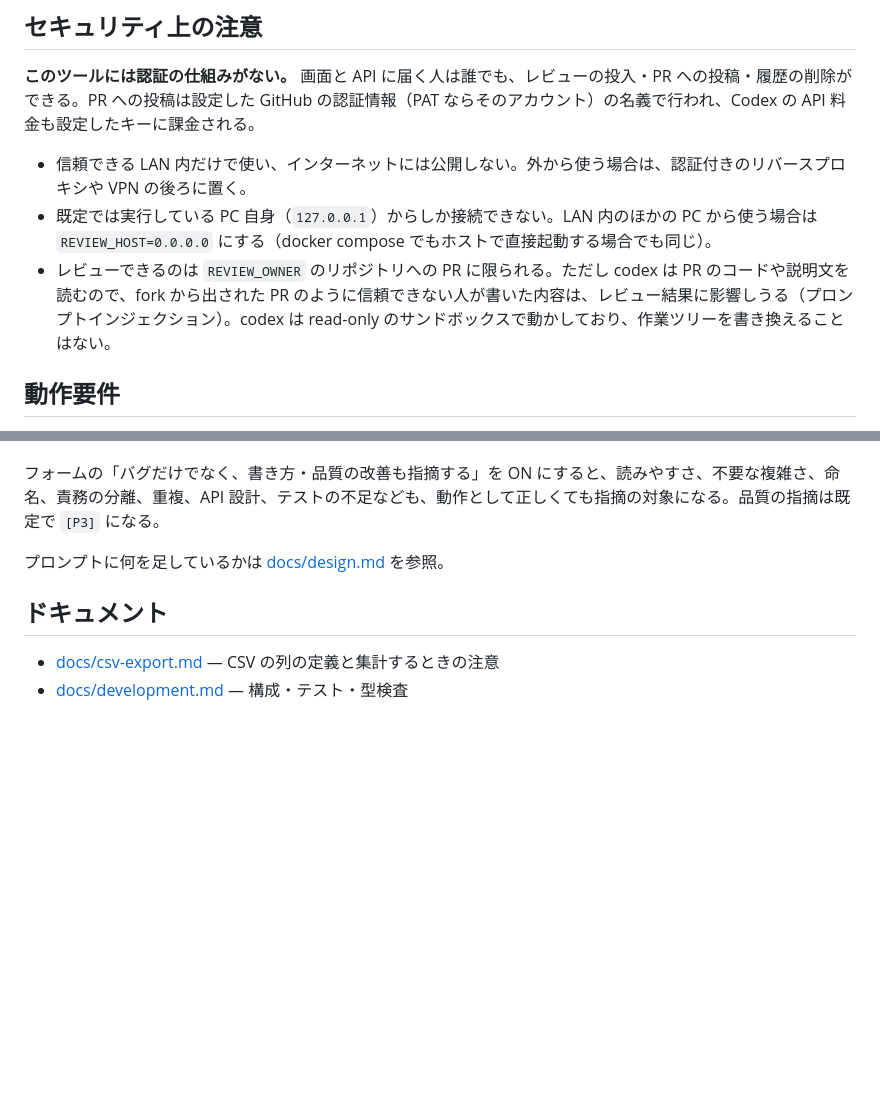
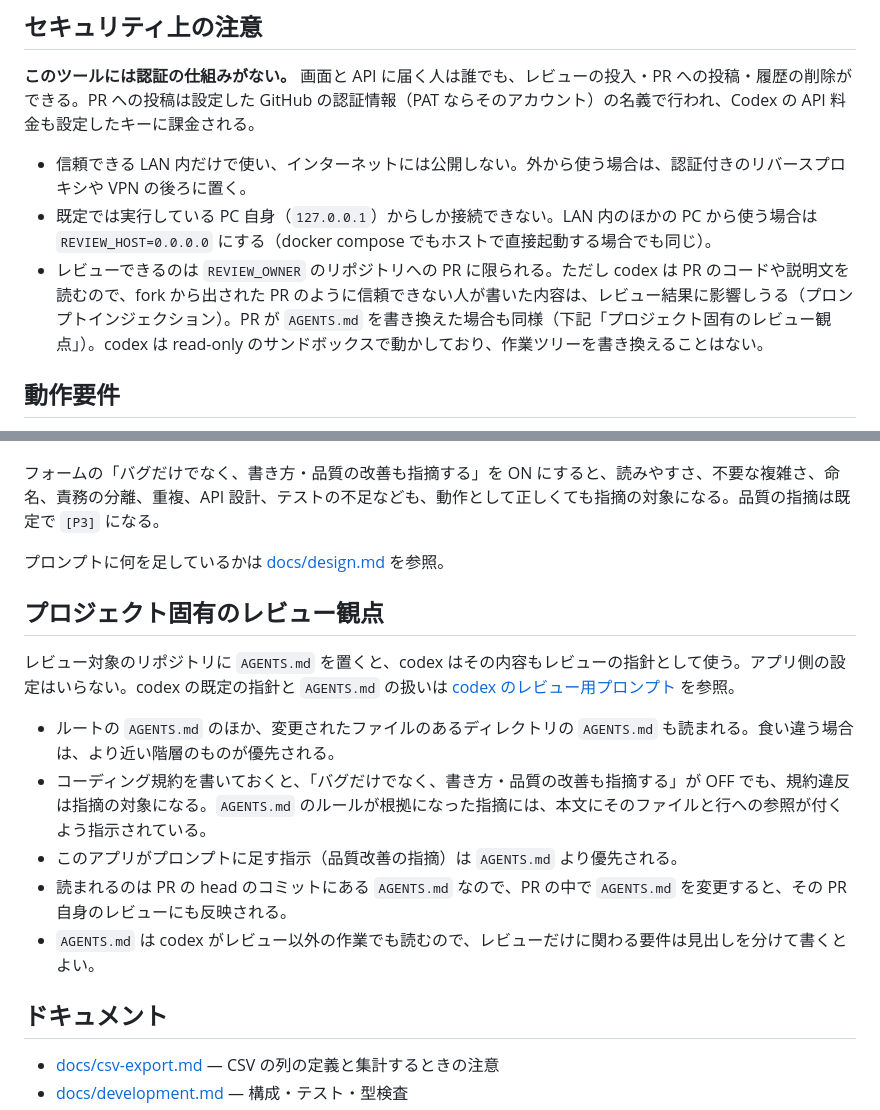
Before and after one commit to kaz-on/auto-review-web, a Markdown page: README.md, 2 parts joined by grey strips. GitHub-like rendering; blank space fills up the shorter version.

Commit message:
Document project-specific review guidance via AGENTS.md
Co-Authored-By: Claude Opus 5.5 <noreply@anthropic.com>

```diff
--- a/README.md
+++ b/README.md
@@ -29,7 +29,7 @@ Codex の実行には OpenAI の API キーが必要で、レビューのたび
 
 - 信頼できる LAN 内だけで使い、インターネットには公開しない。外から使う場合は、認証付きのリバースプロキシや VPN の後ろに置く。
 - 既定では実行している PC 自身（`127.0.0.1`）からしか接続できない。LAN 内のほかの PC から使う場合は `REVIEW_HOST=0.0.0.0` にする（docker compose でもホストで直接起動する場合でも同じ）。
-- レビューできるのは `REVIEW_OWNER` のリポジトリへの PR に限られる。ただし codex は PR のコードや説明文を読むので、fork から出された PR のように信頼できない人が書いた内容は、レビュー結果に影響しうる（プロンプトインジェクション）。codex は read-only のサンドボックスで動かしており、作業ツリーを書き換えることはない。
+- レビューできるのは `REVIEW_OWNER` のリポジトリへの PR に限られる。ただし codex は PR のコードや説明文を読むので、fork から出された PR のように信頼できない人が書いた内容は、レビュー結果に影響しうる（プロンプトインジェクション）。PR が `AGENTS.md` を書き換えた場合も同様（下記「プロジェクト固有のレビュー観点」）。codex は read-only のサンドボックスで動かしており、作業ツリーを書き換えることはない。
 
 ## 動作要件
 
@@ -224,6 +224,16 @@ codex の既定のレビュー指針は、指摘を実際のバグに絞り、
 
 プロンプトに何を足しているかは [docs/design.md](docs/design.md#品質改善の指摘) を参照。
 
+## プロジェクト固有のレビュー観点
+
+レビュー対象のリポジトリに `AGENTS.md` を置くと、codex はその内容もレビューの指針として使う。アプリ側の設定はいらない。codex の既定の指針と `AGENTS.md` の扱いは [codex のレビュー用プロンプト](https://github.com/openai/codex/blob/main/codex-rs/prompts/templates/review/rubric.md) を参照。
+
+- ルートの `AGENTS.md` のほか、変更されたファイルのあるディレクトリの `AGENTS.md` も読まれる。食い違う場合は、より近い階層のものが優先される。
+- コーディング規約を書いておくと、「バグだけでなく、書き方・品質の改善も指摘する」が OFF でも、規約違反は指摘の対象になる。`AGENTS.md` のルールが根拠になった指摘には、本文にそのファイルと行への参照が付くよう指示されている。
+- このアプリがプロンプトに足す指示（品質改善の指摘）は `AGENTS.md` より優先される。
+- 読まれるのは PR の head のコミットにある `AGENTS.md` なので、PR の中で `AGENTS.md` を変更すると、その PR 自身のレビューにも反映される。
+- `AGENTS.md` は codex がレビュー以外の作業でも読むので、レビューだけに関わる要件は見出しを分けて書くとよい。
+
 ## ドキュメント
 
 - [docs/csv-export.md](docs/csv-export.md) — CSV の列の定義と集計するときの注意
```
